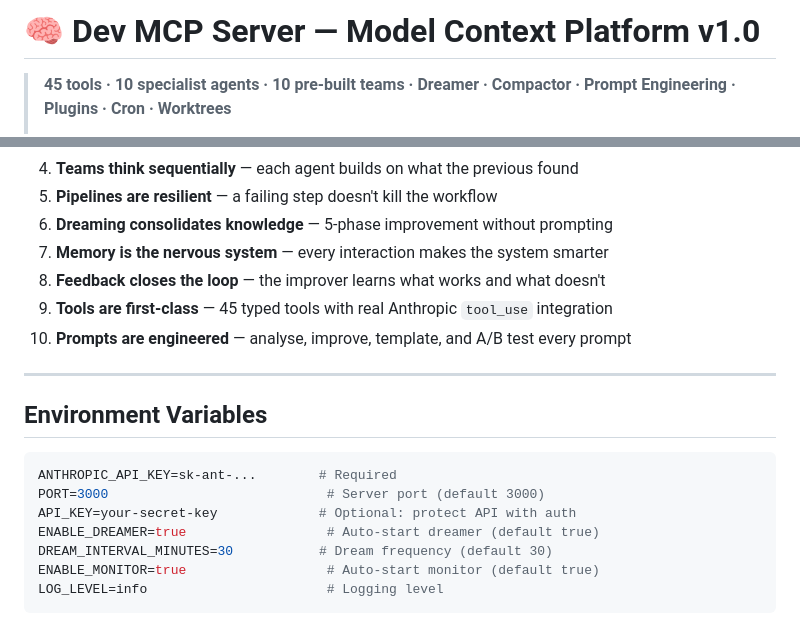
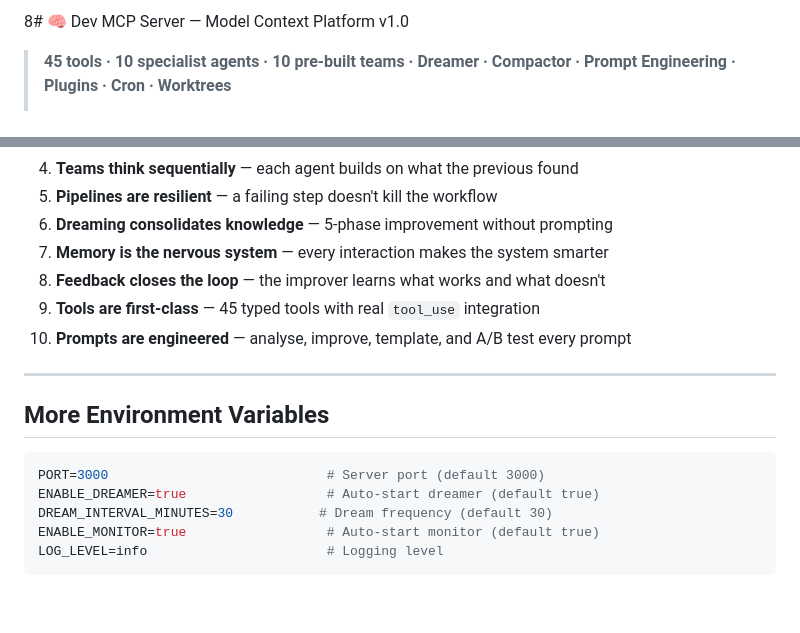
Before and after one commit to AnandPilania/dev-mcp-server, a Markdown page: README.md, 2 parts joined by grey strips. GitHub-like rendering; blank space fills up the shorter version.

````diff
--- a/README.md
+++ b/README.md
@@ -1,4 +1,4 @@
-# 🧠 Dev MCP Server — Model Context Platform v1.0
+8# 🧠 Dev MCP Server — Model Context Platform v1.0
 
 > **45 tools · 10 specialist agents · 10 pre-built teams · Dreamer · Compactor · Prompt Engineering · Plugins · Cron · Worktrees**
 >
@@ -712,17 +712,15 @@ POST /api/watcher/unwatch             # { path }
 6. **Dreaming consolidates knowledge** — 5-phase improvement without prompting
 7. **Memory is the nervous system** — every interaction makes the system smarter
 8. **Feedback closes the loop** — the improver learns what works and what doesn't
-9. **Tools are first-class** — 45 typed tools with real Anthropic `tool_use` integration
+9. **Tools are first-class** — 45 typed tools with real `tool_use` integration
 10. **Prompts are engineered** — analyse, improve, template, and A/B test every prompt
 
 ---
 
-## Environment Variables
+## More Environment Variables
 
 ```env
-ANTHROPIC_API_KEY=sk-ant-...        # Required
 PORT=3000                            # Server port (default 3000)
-API_KEY=your-secret-key             # Optional: protect API with auth
 ENABLE_DREAMER=true                  # Auto-start dreamer (default true)
 DREAM_INTERVAL_MINUTES=30           # Dream frequency (default 30)
 ENABLE_MONITOR=true                  # Auto-start monitor (default true)
````
